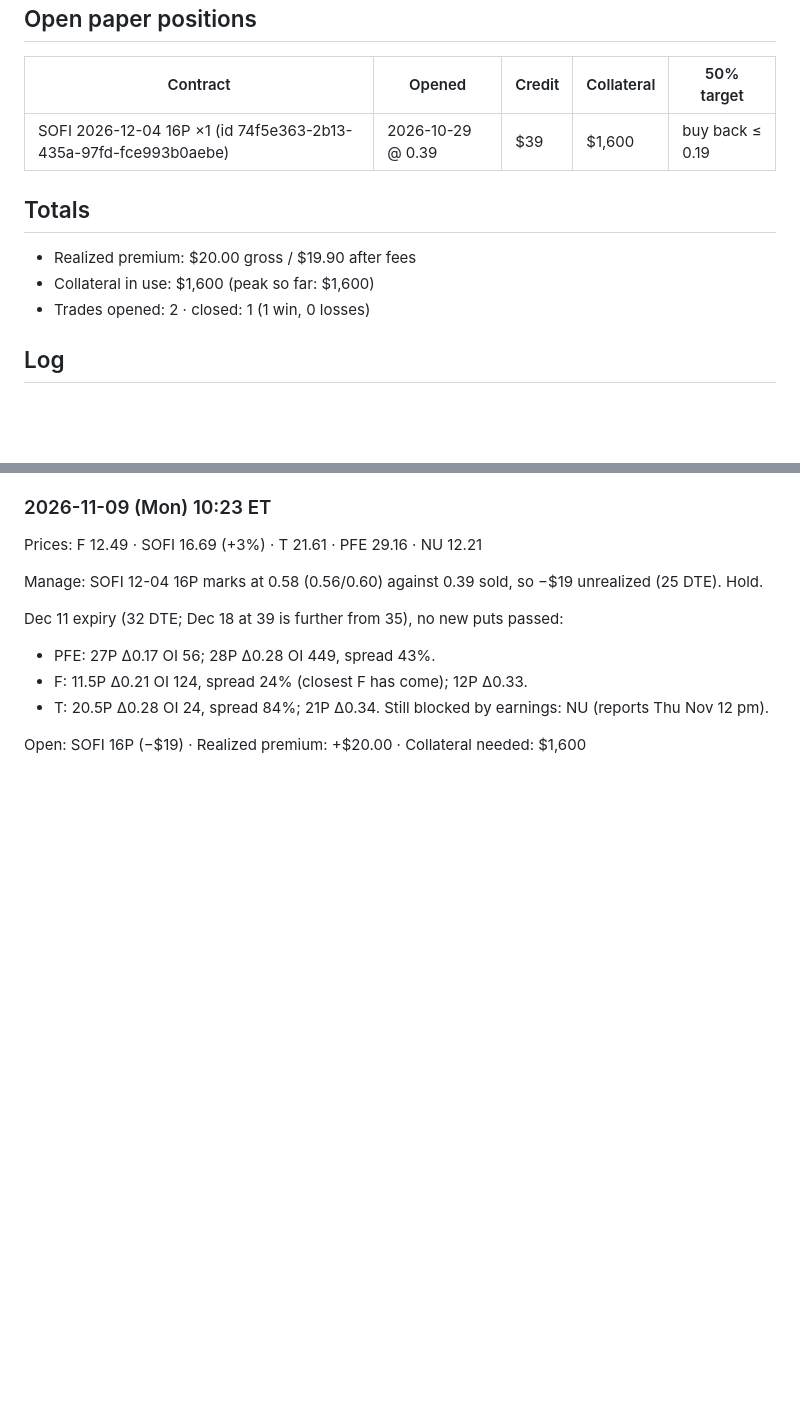
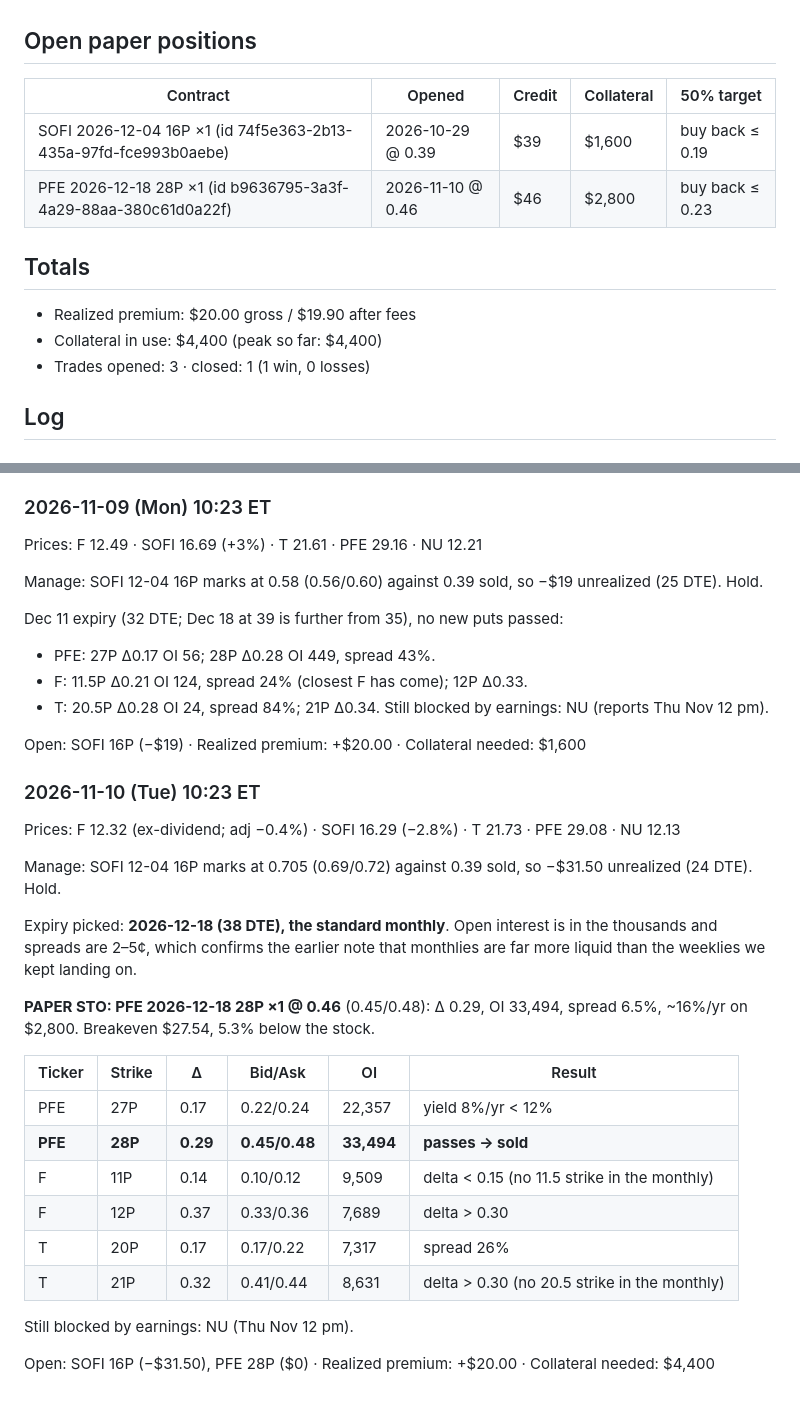
Before and after one commit to usernamedddddd/Claude-, a Markdown page: options-wheel/watch/journal.md, 2 parts joined by grey strips. GitHub-like rendering; blank space fills up the shorter version.

Commit message:
Wheel watch: 2026-11-10 paper STO PFE Dec 18 28P @ 0.46
Co-Authored-By: Claude Opus 5.5 <noreply@anthropic.com>
Claude-Session: https://claude.ai/code/session_01B4JzvBZPZ7acZs3GW2xTg4

```diff
--- a/options-wheel/watch/journal.md
+++ b/options-wheel/watch/journal.md
@@ -10,12 +10,13 @@ Test window: 2026-10-19 → 2026-11-13, one run per trading day at ~10:22 ET.
 | Contract | Opened | Credit | Collateral | 50% target |
 |---|---|---|---|---|
 | SOFI 2026-12-04 16P ×1 (id 74f5e363-2b13-435a-97fd-fce993b0aebe) | 2026-10-29 @ 0.39 | $39 | $1,600 | buy back ≤ 0.19 |
+| PFE 2026-12-18 28P ×1 (id b9636795-3a3f-4a29-88aa-380c61d0a22f) | 2026-11-10 @ 0.46 | $46 | $2,800 | buy back ≤ 0.23 |
 
 ## Totals
 
 - Realized premium: $20.00 gross / $19.90 after fees
-- Collateral in use: $1,600 (peak so far: $1,600)
-- Trades opened: 2 · closed: 1 (1 win, 0 losses)
+- Collateral in use: $4,400 (peak so far: $4,400)
+- Trades opened: 3 · closed: 1 (1 win, 0 losses)
 
 ## Log
 
@@ -325,3 +326,28 @@ Dec 11 expiry (32 DTE; Dec 18 at 39 is further from 35), no new puts passed:
 Still blocked by earnings: NU (reports Thu Nov 12 pm).
 
 Open: SOFI 16P (−$19) · Realized premium: +$20.00 · Collateral needed: $1,600
+
+### 2026-11-10 (Tue) 10:23 ET
+
+Prices: F 12.32 (ex-dividend; adj −0.4%) · SOFI 16.29 (−2.8%) · T 21.73 · PFE 29.08 · NU 12.13
+
+Manage: SOFI 12-04 16P marks at 0.705 (0.69/0.72) against 0.39 sold, so −$31.50 unrealized (24 DTE). Hold.
+
+Expiry picked: **2026-12-18 (38 DTE), the standard monthly**. Open interest is in the thousands and spreads are 2–5¢,
+which confirms the earlier note that monthlies are far more liquid than the weeklies we kept landing on.
+
+**PAPER STO: PFE 2026-12-18 28P ×1 @ 0.46** (0.45/0.48): Δ 0.29, OI 33,494, spread 6.5%, ~16%/yr on $2,800.
+Breakeven $27.54, 5.3% below the stock.
+
+| Ticker | Strike | Δ | Bid/Ask | OI | Result |
+|---|---|---|---|---|---|
+| PFE | 27P | 0.17 | 0.22/0.24 | 22,357 | yield 8%/yr < 12% |
+| **PFE** | **28P** | **0.29** | **0.45/0.48** | **33,494** | **passes → sold** |
+| F | 11P | 0.14 | 0.10/0.12 | 9,509 | delta < 0.15 (no 11.5 strike in the monthly) |
+| F | 12P | 0.37 | 0.33/0.36 | 7,689 | delta > 0.30 |
+| T | 20P | 0.17 | 0.17/0.22 | 7,317 | spread 26% |
+| T | 21P | 0.32 | 0.41/0.44 | 8,631 | delta > 0.30 (no 20.5 strike in the monthly) |
+
+Still blocked by earnings: NU (Thu Nov 12 pm).
+
+Open: SOFI 16P (−$31.50), PFE 28P ($0) · Realized premium: +$20.00 · Collateral needed: $4,400
```
